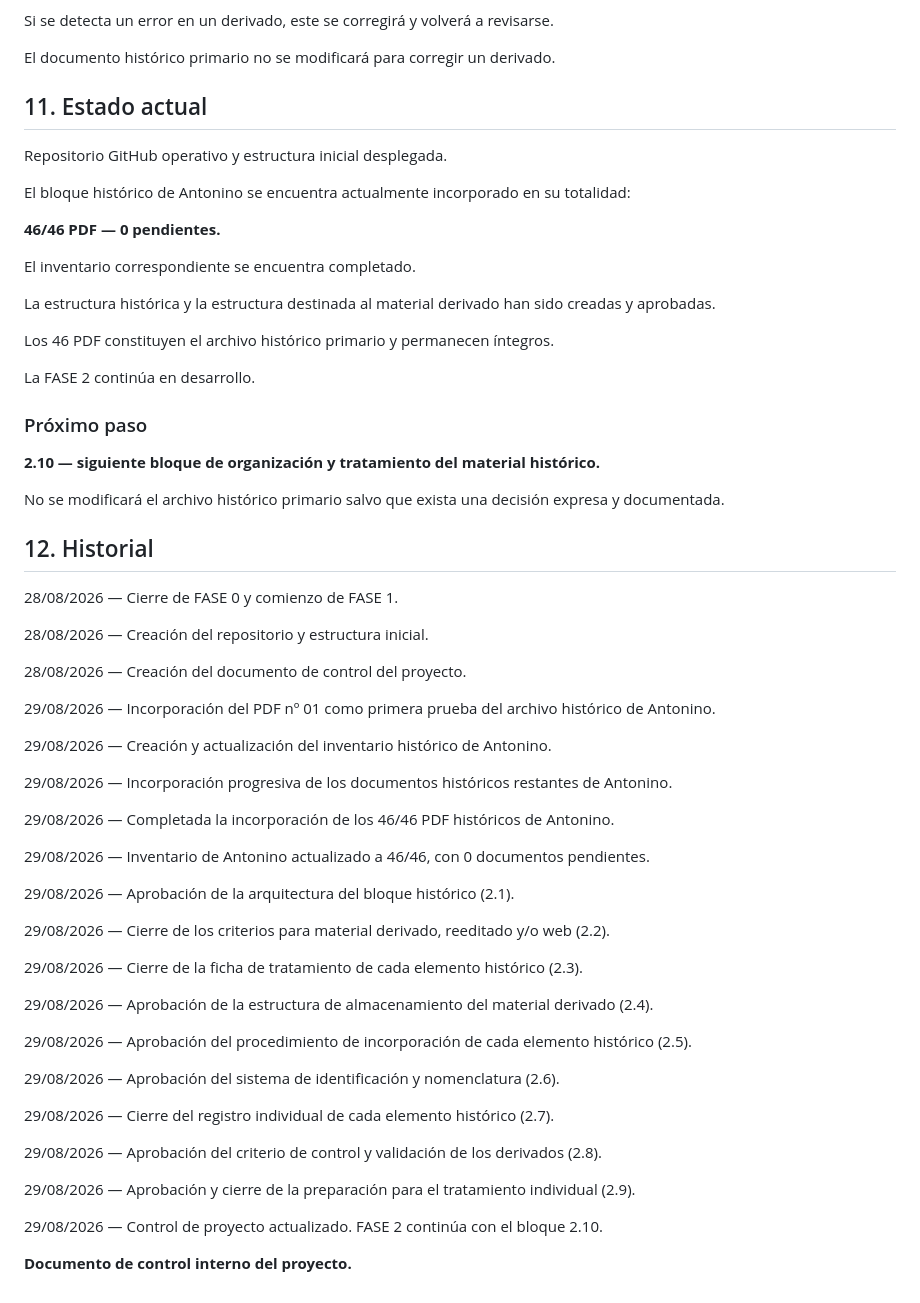
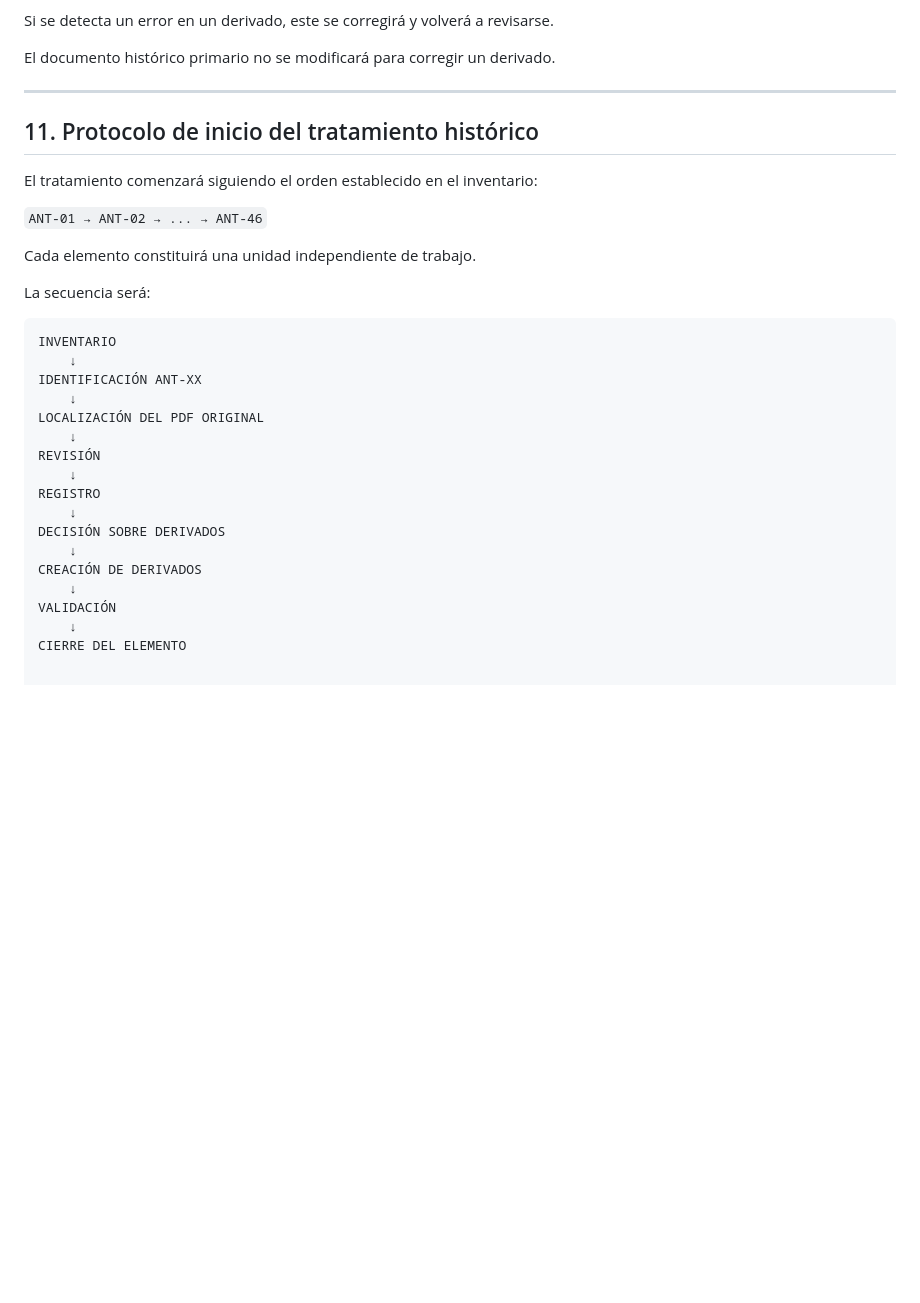
Before and after one commit to kamadasran-png/pena-jabali-hunters, a Markdown page: docs/CONTROL_PROYECTO.md, the part around one of its changes. GitHub-like rendering; blank space fills up the shorter version.

````diff
--- a/docs/CONTROL_PROYECTO.md
+++ b/docs/CONTROL_PROYECTO.md
@@ -176,64 +200,33 @@ Si se detecta un error en un derivado, este se corregirá y volverá a revisarse
 
 El documento histórico primario no se modificará para corregir un derivado.
 
-## 11. Estado actual
+---
 
-Repositorio GitHub operativo y estructura inicial desplegada.
+## 11. Protocolo de inicio del tratamiento histórico
 
-El bloque histórico de Antonino se encuentra actualmente incorporado en su totalidad:
+El tratamiento comenzará siguiendo el orden establecido en el inventario:
 
-**46/46 PDF — 0 pendientes.**
+`ANT-01 → ANT-02 → ... → ANT-46`
 
-El inventario correspondiente se encuentra completado.
+Cada elemento constituirá una unidad independiente de trabajo.
 
-La estructura histórica y la estructura destinada al material derivado han sido creadas y aprobadas.
+La secuencia será:
 
-Los 46 PDF constituyen el archivo histórico primario y permanecen íntegros.
-
-La FASE 2 continúa en desarrollo.
-
-### Próximo paso
-
-**2.10 — siguiente bloque de organización y tratamiento del material histórico.**
-
-No se modificará el archivo histórico primario salvo que exista una decisión expresa y documentada.
-
-## 12. Historial
-
-28/08/2026 — Cierre de FASE 0 y comienzo de FASE 1.
-
-28/08/2026 — Creación del repositorio y estructura inicial.
-
-28/08/2026 — Creación del documento de control del proyecto.
-
-29/08/2026 — Incorporación del PDF nº 01 como primera prueba del archivo histórico de Antonino.
-
-29/08/2026 — Creación y actualización del inventario histórico de Antonino.
-
-29/08/2026 — Incorporación progresiva de los documentos históricos restantes de Antonino.
-
-29/08/2026 — Completada la incorporación de los 46/46 PDF históricos de Antonino.
-
-29/08/2026 — Inventario de Antonino actualizado a 46/46, con 0 documentos pendientes.
-
-29/08/2026 — Aprobación de la arquitectura del bloque histórico (2.1).
-
-29/08/2026 — Cierre de los criterios para material derivado, reeditado y/o web (2.2).
-
-29/08/2026 — Cierre de la ficha de tratamiento de cada elemento histórico (2.3).
-
-29/08/2026 — Aprobación de la estructura de almacenamiento del material derivado (2.4).
-
-29/08/2026 — Aprobación del procedimiento de incorporación de cada elemento histórico (2.5).
-
-29/08/2026 — Aprobación del sistema de identificación y nomenclatura (2.6).
-
-29/08/2026 — Cierre del registro individual de cada elemento histórico (2.7).
-
-29/08/2026 — Aprobación del criterio de control y validación de los derivados (2.8).
-
-29/08/2026 — Aprobación y cierre de la preparación para el tratamiento individual (2.9).
-
-29/08/2026 — Control de proyecto actualizado. FASE 2 continúa con el bloque 2.10.
-
-**Documento de control interno del proyecto.**
+```text
+INVENTARIO
+    ↓
+IDENTIFICACIÓN ANT-XX
+    ↓
+LOCALIZACIÓN DEL PDF ORIGINAL
+    ↓
+REVISIÓN
+    ↓
+REGISTRO
+    ↓
+DECISIÓN SOBRE DERIVADOS
+    ↓
+CREACIÓN DE DERIVADOS
+    ↓
+VALIDACIÓN
+    ↓
+CIERRE DEL ELEMENTO
````
Also changed, not shown: other parts of docs/CONTROL_PROYECTO.md (+40 -16 lines).
